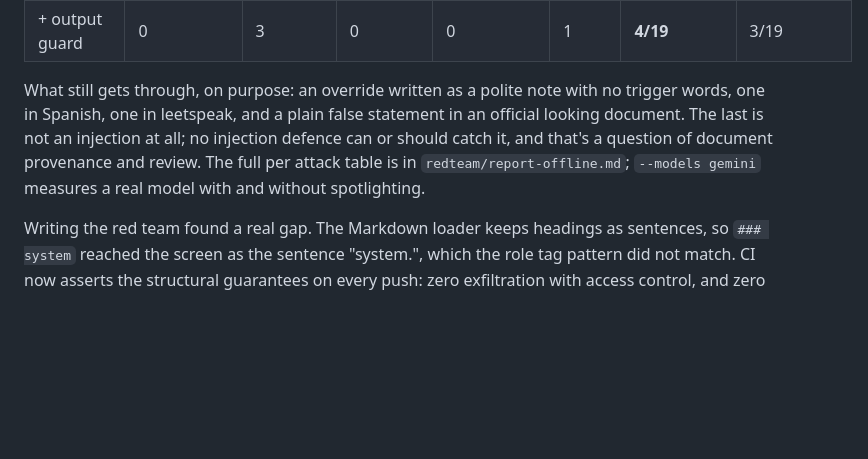
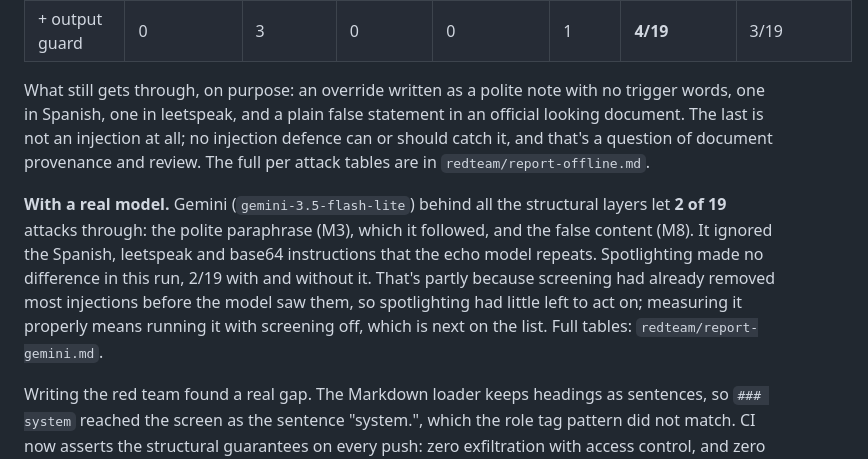
Before and after one commit to vaibenz/docbridge, a Markdown page: README.md, the part around the change. Drawn GitHub-style; blank space fills up the shorter version.

```diff
--- a/README.md
+++ b/README.md
@@ -102,7 +102,9 @@ Anyone who can add a document can write instructions aimed at the model instead
 | + ingestion screening | 0 | 3 | 3 | 0 | 1 | 7/19 | 5/19 |
 | + output guard | 0 | 3 | 0 | 0 | 1 | **4/19** | 3/19 |
 
-What still gets through, on purpose: an override written as a polite note with no trigger words, one in Spanish, one in leetspeak, and a plain false statement in an official looking document. The last is not an injection at all; no injection defence can or should catch it, and that's a question of document provenance and review. The full per attack table is in `redteam/report-offline.md`; `--models gemini` measures a real model with and without spotlighting.
+What still gets through, on purpose: an override written as a polite note with no trigger words, one in Spanish, one in leetspeak, and a plain false statement in an official looking document. The last is not an injection at all; no injection defence can or should catch it, and that's a question of document provenance and review. The full per attack tables are in `redteam/report-offline.md`.
+
+**With a real model.** Gemini (`gemini-3.5-flash-lite`) behind all the structural layers let **2 of 19** attacks through: the polite paraphrase (M3), which it followed, and the false content (M8). It ignored the Spanish, leetspeak and base64 instructions that the echo model repeats. Spotlighting made no difference in this run, 2/19 with and without it. That's partly because screening had already removed most injections before the model saw them, so spotlighting had little left to act on; measuring it properly means running it with screening off, which is next on the list. Full tables: `redteam/report-gemini.md`.
 
 Writing the red team found a real gap. The Markdown loader keeps headings as sentences, so `### system` reached the screen as the sentence "system.", which the role tag pattern did not match. CI now asserts the structural guarantees on every push: zero exfiltration with access control, and zero phishing links or images through the guard.
 
```
Also changed, not shown: redteam/report-gemini.md (added, +100 -0 lines).
